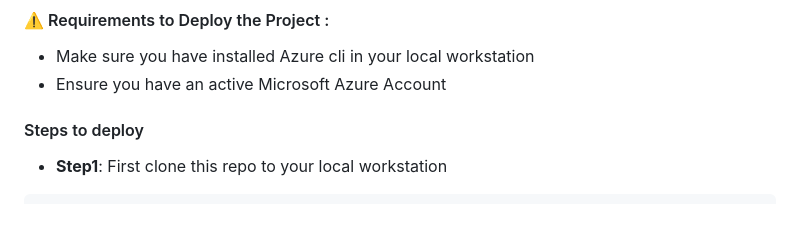
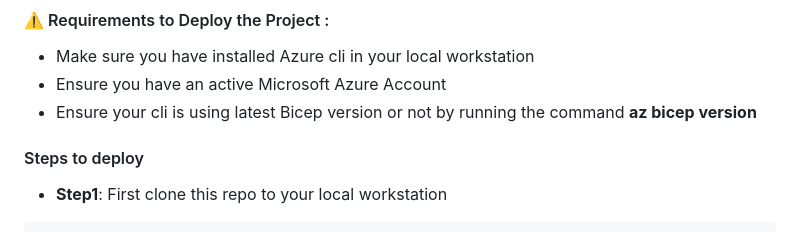
Before and after one commit to Gkemhcs/converter-project-azure-serverless, a Markdown page: README.md, the part around the change. Rendered like a GitHub page.

```diff
--- a/README.md
+++ b/README.md
@@ -56,6 +56,7 @@
 
    - Make sure you have installed  Azure cli in your local workstation
    - Ensure you have an active  Microsoft Azure  Account
+   - Ensure your cli is using latest Bicep version or not by running the command **az bicep  version**
 
 
 
```
